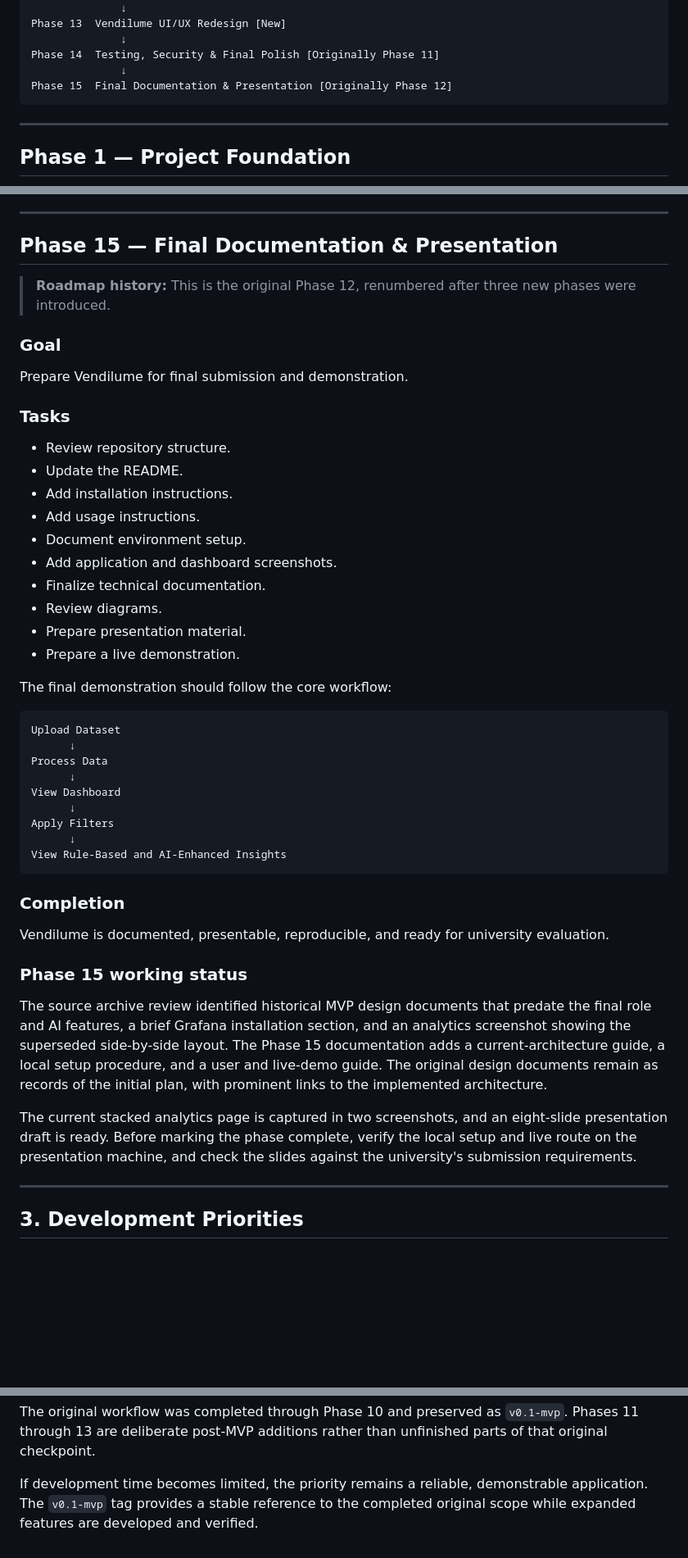
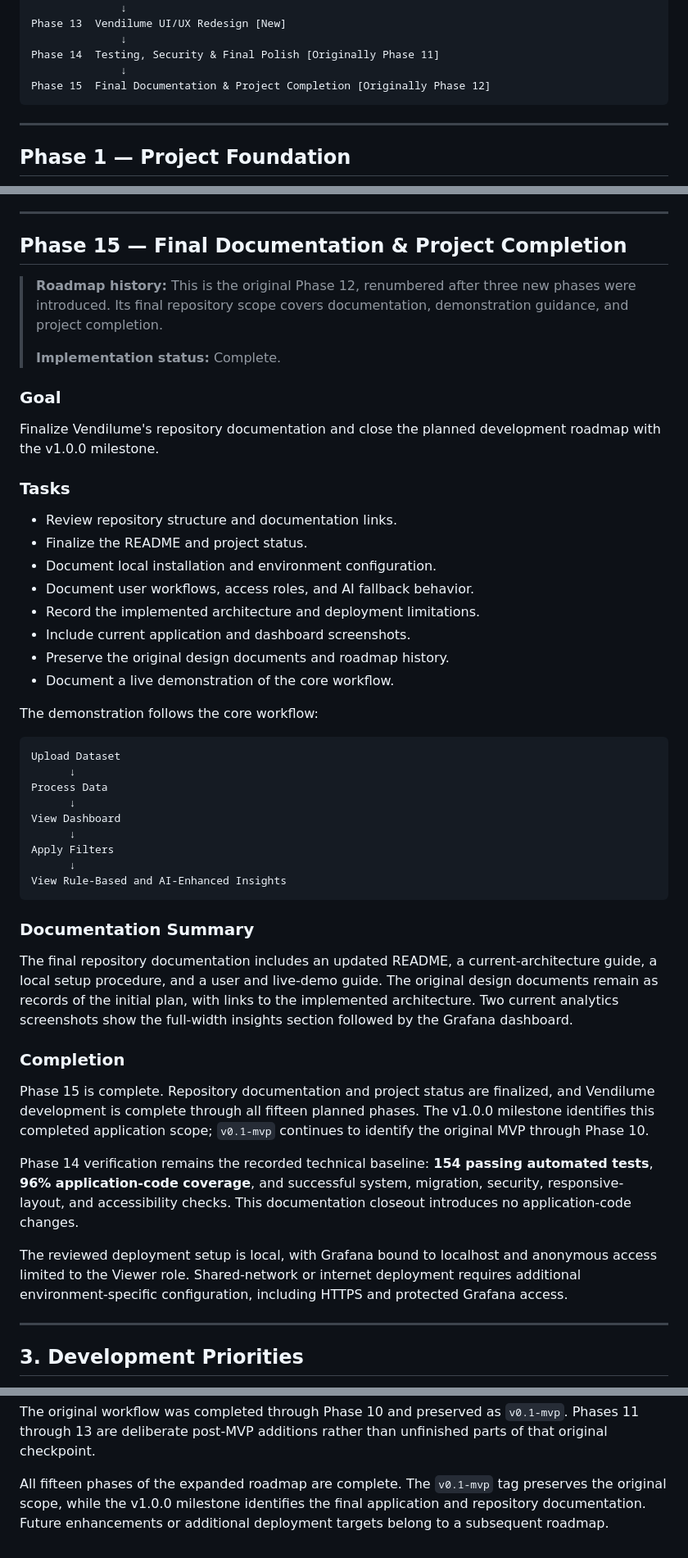
Before and after one commit to Sephernie/Vendilume, a Markdown page: docs/PROJECT_PLAN.md, 3 parts joined by grey strips. Shown at 82% size. Drawn GitHub-style; blank space fills up the shorter version.

````diff
--- a/docs/PROJECT_PLAN.md
+++ b/docs/PROJECT_PLAN.md
@@ -72,7 +74,7 @@ Phase 13  Vendilume UI/UX Redesign [New]
               ↓
 Phase 14  Testing, Security & Final Polish [Originally Phase 11]
               ↓
-Phase 15  Final Documentation & Presentation [Originally Phase 12]
+Phase 15  Final Documentation & Project Completion [Originally Phase 12]
 ```
 
 ---
@@ -671,28 +673,28 @@ limited to localhost and anonymous access remains read-only.
 
 ---
 
-## Phase 15 — Final Documentation & Presentation
+## Phase 15 — Final Documentation & Project Completion
 
-> **Roadmap history:** This is the original Phase 12, renumbered after three new phases were introduced.
+> **Roadmap history:** This is the original Phase 12, renumbered after three new phases were introduced. Its final repository scope covers documentation, demonstration guidance, and project completion.
+>
+> **Implementation status:** Complete.
 
 ### Goal
 
-Prepare Vendilume for final submission and demonstration.
+Finalize Vendilume's repository documentation and close the planned development roadmap with the v1.0.0 milestone.
 
 ### Tasks
 
-* Review repository structure.
-* Update the README.
-* Add installation instructions.
-* Add usage instructions.
-* Document environment setup.
-* Add application and dashboard screenshots.
-* Finalize technical documentation.
-* Review diagrams.
-* Prepare presentation material.
-* Prepare a live demonstration.
+* Review repository structure and documentation links.
+* Finalize the README and project status.
+* Document local installation and environment configuration.
+* Document user workflows, access roles, and AI fallback behavior.
+* Record the implemented architecture and deployment limitations.
+* Include current application and dashboard screenshots.
+* Preserve the original design documents and roadmap history.
+* Document a live demonstration of the core workflow.
 
-The final demonstration should follow the core workflow:
+The demonstration follows the core workflow:
 
 ```text
 Upload Dataset
@@ -706,23 +708,30 @@ Apply Filters
 View Rule-Based and AI-Enhanced Insights
 ```
 
+### Documentation Summary
+
+The final repository documentation includes an updated README, a
+current-architecture guide, a local setup procedure, and a user and live-demo
+guide. The original design documents remain as records of the initial plan,
+with links to the implemented architecture. Two current analytics screenshots
+show the full-width insights section followed by the Grafana dashboard.
+
 ### Completion
 
-Vendilume is documented, presentable, reproducible, and ready for university evaluation.
+Phase 15 is complete. Repository documentation and project status are finalized,
+and Vendilume development is complete through all fifteen planned phases.
+The v1.0.0 milestone identifies this completed application scope; `v0.1-mvp`
+continues to identify the original MVP through Phase 10.
 
-### Phase 15 working status
+Phase 14 verification remains the recorded technical baseline: **154 passing
+automated tests**, **96% application-code coverage**, and successful system,
+migration, security, responsive-layout, and accessibility checks. This
+documentation closeout introduces no application-code changes.
 
-The source archive review identified historical MVP design documents that predate
-the final role and AI features, a brief Grafana installation section, and an
-analytics screenshot showing the superseded side-by-side layout. The Phase 15
-documentation adds a current-architecture guide, a local setup procedure, and a
-user and live-demo guide. The original design documents remain as records of
-the initial plan, with prominent links to the implemented architecture.
-
-The current stacked analytics page is captured in two screenshots, and an
-eight-slide presentation draft is ready. Before marking the phase complete,
-verify the local setup and live route on the presentation machine, and check
-the slides against the university's submission requirements.
+The reviewed deployment setup is local, with Grafana bound to localhost and
+anonymous access limited to the Viewer role. Shared-network or internet
+deployment requires additional environment-specific configuration, including
+HTTPS and protected Grafana access.
 
 ---
 
@@ -748,6 +757,7 @@ The original workflow was completed through Phase 10 and preserved as
 `v0.1-mvp`. Phases 11 through 13 are deliberate post-MVP additions rather than
 unfinished parts of that original checkpoint.
 
-If development time becomes limited, the priority remains a reliable,
-demonstrable application. The `v0.1-mvp` tag provides a stable reference to the
-completed original scope while expanded features are developed and verified.
+All fifteen phases of the expanded roadmap are complete. The `v0.1-mvp` tag
+preserves the original scope, while the v1.0.0 milestone identifies the final
+application and repository documentation. Future enhancements or additional
+deployment targets belong to a subsequent roadmap.
````
Also changed, not shown: other parts of docs/PROJECT_PLAN.md (+4 -2 lines), README.md (+4 -1 lines).
